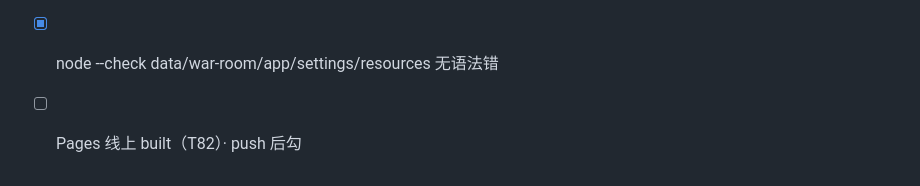
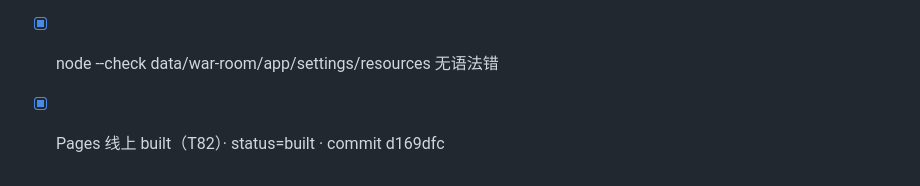
Before and after one commit to yuanqingsong2024/gefei-quest, a Markdown page: TESTLOG.md, the part around the change. GitHub-like rendering.

Commit message:
docs: mark Phase5 T82/T83 Pages built + TESTLOG

```diff
--- a/TESTLOG.md
+++ b/TESTLOG.md
@@ -63,4 +63,4 @@
 - [x] 手册文件存在：`scale-playbook.md` / PHASE5-ROADMAP / PHASE5-DESIGN
 - [x] 资源库/设置含放大入口
 - [x] node --check data/war-room/app/settings/resources 无语法错
-- [ ] Pages 线上 built（T82）· push 后勾
+- [x] Pages 线上 built（T82）· status=built · commit d169dfc
```
